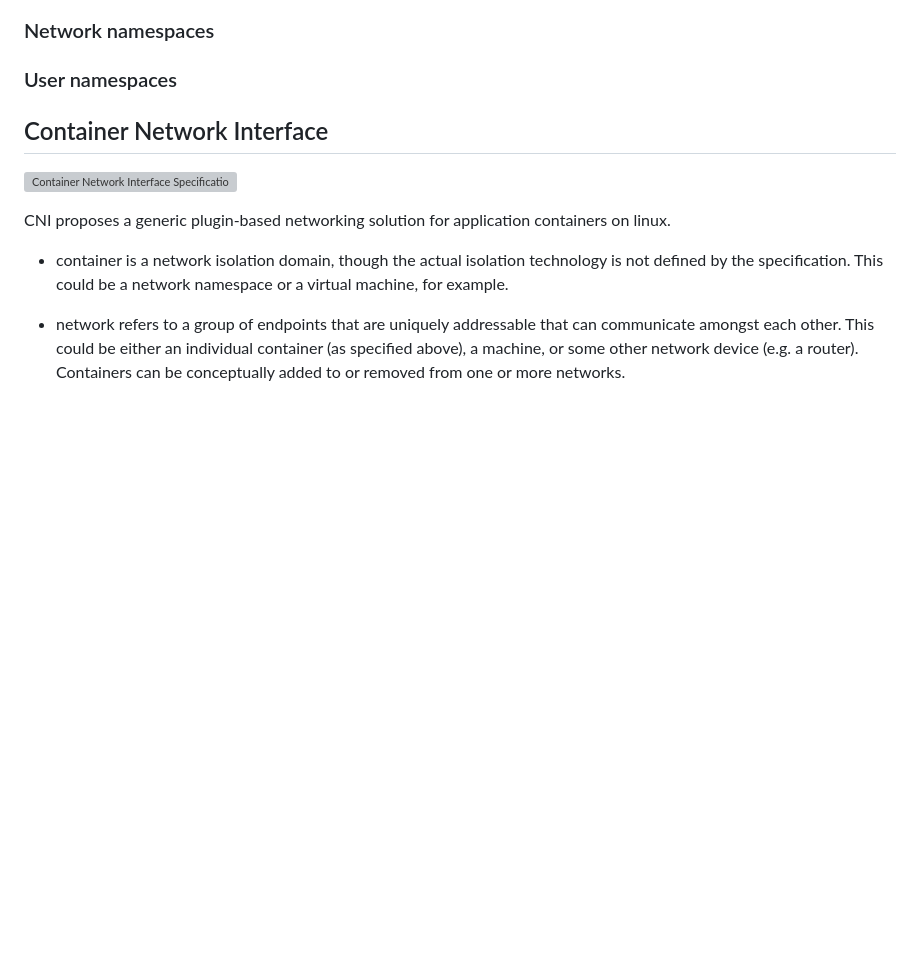
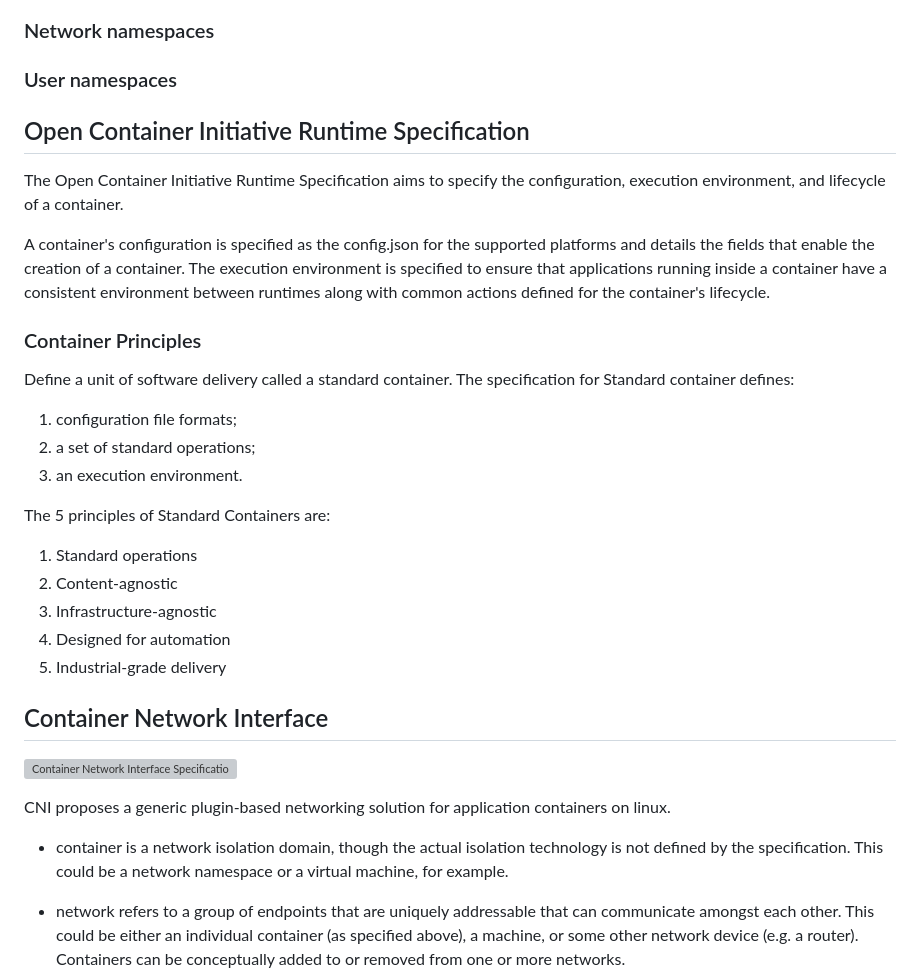
Before and after one commit to 01musician/fuc, a Markdown page: docker-kubernetes.md, the part around the change. GitHub-like rendering; blank space fills up the shorter version; grey boxes are pictures that could not be loaded.

Commit message:
add oci specification for docker

```diff
--- a/docker-kubernetes.md
+++ b/docker-kubernetes.md
@@ -23,6 +23,24 @@ sudo umount mergeddir
 ### Network namespaces
 ### User namespaces
 
+## Open Container Initiative Runtime Specification
+The Open Container Initiative Runtime Specification aims to specify the configuration, execution environment, and lifecycle of a container.
+
+A container's configuration is specified as the config.json for the supported platforms and details the fields that enable the creation of a container. The execution environment is specified to ensure that applications running inside a container have a consistent environment between runtimes along with common actions defined for the container's lifecycle.
+
+### Container Principles
+Define a unit of software delivery called a standard container.
+The specification for Standard container defines:
+1. configuration file formats;
+2. a set of standard operations;
+3. an execution environment.
+
+The 5 principles of Standard Containers are:
+1. Standard operations
+2. Content-agnostic
+3. Infrastructure-agnostic
+4. Designed for automation
+5. Industrial-grade delivery
 
 ## Container Network Interface
 ![Container Network Interface Specification](https://github.com/containernetworking/cni/blob/spec-v1.0.0/SPEC.md)
```
